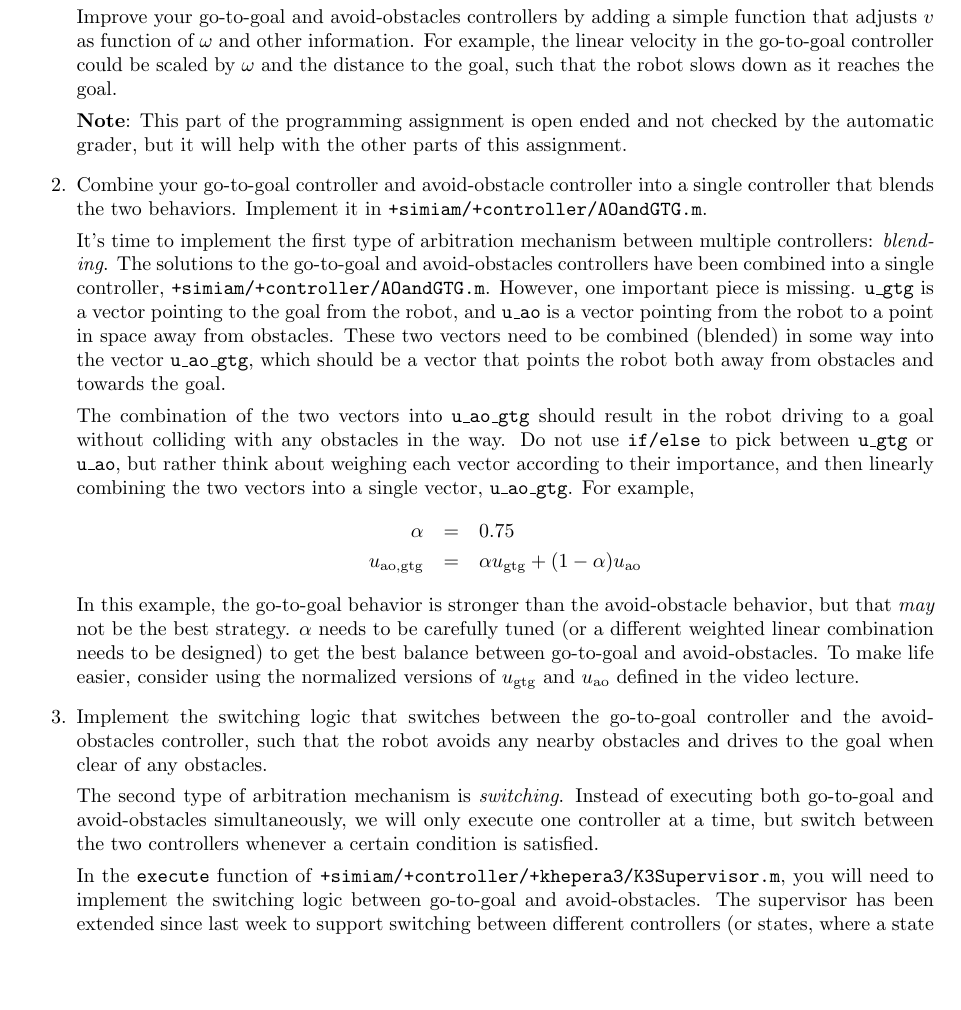
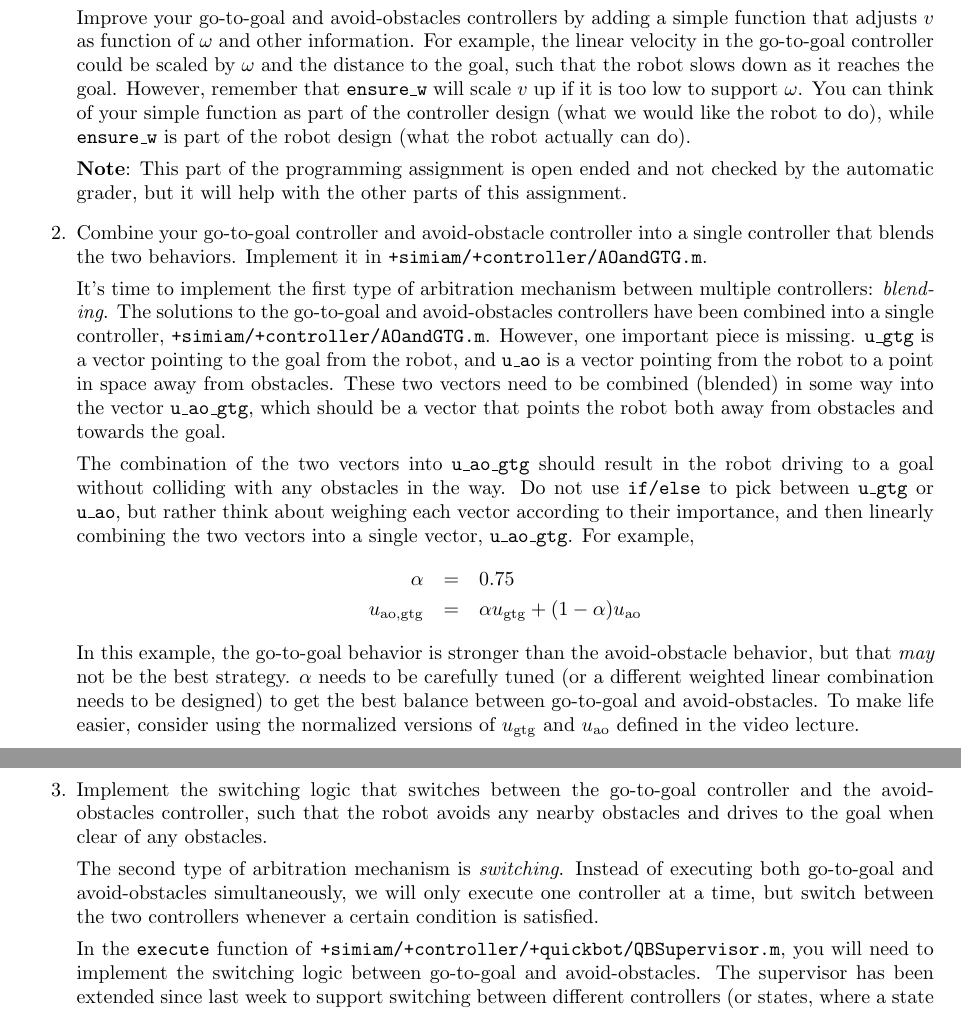
Before and after one commit to jdelacroix/simiam, a LaTeX document (manual/manual-coursera-sp14.tex): part of page 16 of 19 before the commit and two parts of pages 18 and 19 of 22 after it, the two joined at a grey line, cut so that both start at the same text, the shorter picture padded with empty space. Compiled offline with pdfLaTeX.

Commit message:
Minor changes to the manual to fix references to K3.

```diff
--- a/manual/manual-coursera-sp14.tex
+++ b/manual/manual-coursera-sp14.tex
@@ -516,7 +520,7 @@ We previously learned that with a differential drive robot, we cannot, for examp
 
   We added the \texttt{ensure\_w} function over the last two weeks, which ensured that $\omega$ is achieved by scaling $v$. However, for example, one could improve the above strategy by letting the linear velocity be a function of the angular velocity \textit{and} the distance to the goal (or distance to the nearest obstacle).
 
-  Improve your go-to-goal and avoid-obstacles controllers by adding a simple function that adjusts $v$ as function of $\omega$ and other information. For example, the linear velocity in the go-to-goal controller could be scaled by $\omega$ and the distance to the goal, such that the robot slows down as it reaches the goal.
+  Improve your go-to-goal and avoid-obstacles controllers by adding a simple function that adjusts $v$ as function of $\omega$ and other information. For example, the linear velocity in the go-to-goal controller could be scaled by $\omega$ and the distance to the goal, such that the robot slows down as it reaches the goal. However, remember that \texttt{ensure\_w} will scale $v$ up if it is too low to support $\omega$. You can think of your simple function as part of the controller design (what we would like the robot to do), while \texttt{ensure\_w} is part of the robot design (what the robot actually can do).
 
   \textbf{Note}: This part of the programming assignment is open ended and not checked by the automatic grader, but it will help with the other parts of this assignment.
 
@@ -535,7 +539,7 @@ We previously learned that with a differential drive robot, we cannot, for examp
 
   The second type of arbitration mechanism is \textit{switching}. Instead of executing both go-to-goal and avoid-obstacles simultaneously, we will only execute one controller at a time, but switch between the two controllers whenever a certain condition is satisfied.
 
-  In the \texttt{execute} function of \texttt{+simiam/+controller/+khepera3/K3Supervisor.m}, you will need to implement the switching logic between go-to-goal and avoid-obstacles. The supervisor has been extended since last week to support switching between different controllers (or states, where a state simply corresponds to one of the controllers being executed). In order to switch between different controllers (or states), the supervisor also defines a set of events. These events can be checked to see if they are true or false. The idea is to start of in some state (which runs a certain controller), check if a particular event has occured, and if so, switch to a new controller.
+  In the \texttt{execute} function of \texttt{+simiam/+controller/+quickbot/QBSupervisor.m}, you will need to implement the switching logic between go-to-goal and avoid-obstacles. The supervisor has been extended since last week to support switching between different controllers (or states, where a state simply corresponds to one of the controllers being executed). In order to switch between different controllers (or states), the supervisor also defines a set of events. These events can be checked to see if they are true or false. The idea is to start of in some state (which runs a certain controller), check if a particular event has occured, and if so, switch to a new controller.
 
   The tools that you should will need to implement the switching logic:
   \begin{enumerate}[(i)]
```
Also changed, not shown: manual/manual-coursera-sp14.pdf, manual/manual-coursera-sp14.tex (6 more changed lines).
